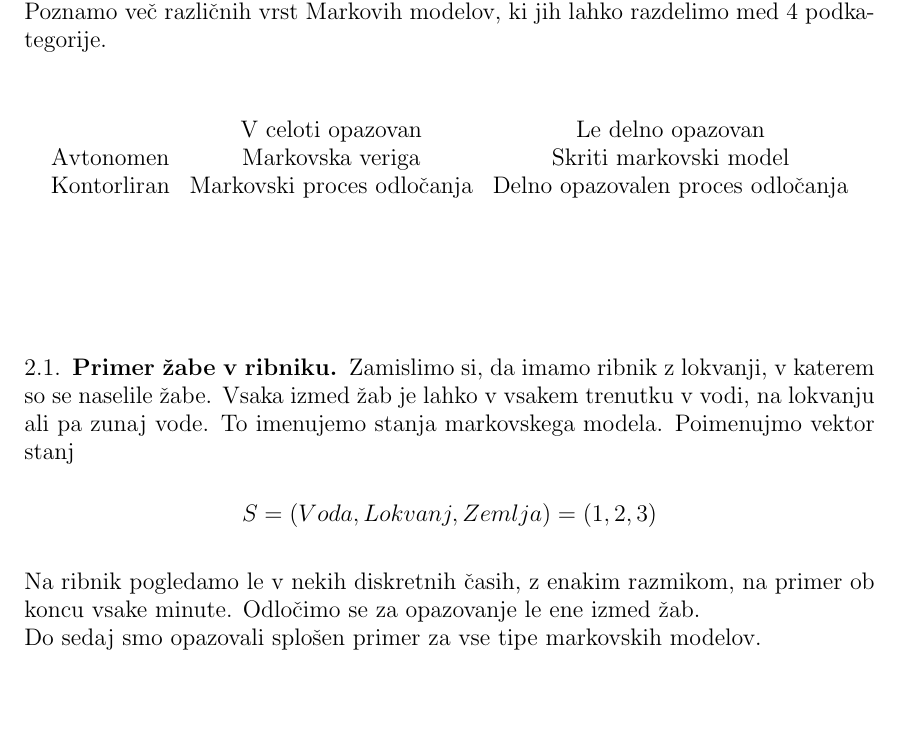
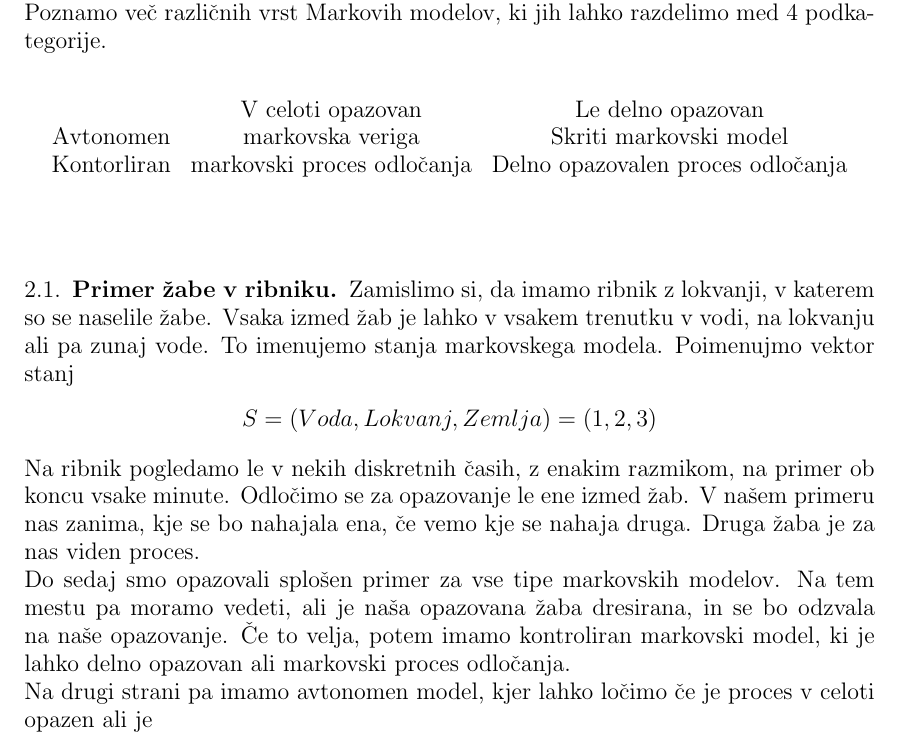
Before and after one commit to mpracek/Diploma, a LaTeX paper (dipl-sem-martin-pracek.tex): part of page 5 of 13, cut so that both start at the same text, the shorter picture padded with empty space. Compiled offline with pdfLaTeX; the source files are stored in an older character set and shown here as Unicode.

Commit message:
txs auto checkin

```diff
--- a/dipl-sem-martin-pracek.tex
+++ b/dipl-sem-martin-pracek.tex
@@ -151,20 +151,21 @@
 \begin{table}[h!]
 	\begin{tabular}{lcc}
 		& V celoti opazovan & Le delno opazovan             \\
-		\multicolumn{1}{c}{Avtonomen} & Markovska veriga                & Skriti markovski model                      \\
-		Kontorliran                   & Markovski proces odločanja      & Delno opazovalen proces odločanja
+		\multicolumn{1}{c}{Avtonomen} & markovska veriga                & Skriti markovski model                      \\
+		Kontorliran                   & markovski proces odločanja      & Delno opazovalen proces odločanja
 	\end{tabular}
 \end{table}
 
 \subsection{Primer žabe v ribniku}
-Zamislimo si, da imamo ribnik z lokvanji, v katerem so se naselile žabe. Vsaka izmed žab je lahko v vsakem trenutku v vodi, na lokvanju ali pa zunaj vode. To imenujemo stanja markovskega modela. Poimenujmo vektor stanj  $$S = (Voda,Lokvanj,Zemlja) = (1,2,3) $$ Na ribnik pogledamo le v nekih diskretnih časih, z enakim razmikom, na primer ob koncu vsake minute. Odločimo se za opazovanje le ene izmed žab. \\
-Do sedaj smo opazovali splošen primer za vse tipe markovskih modelov.
-%Opiši primere ostalih treh markovskih modelov
+Zamislimo si, da imamo ribnik z lokvanji, v katerem so se naselile žabe. Vsaka izmed žab je lahko v vsakem trenutku v vodi, na lokvanju ali pa zunaj vode. To imenujemo stanja markovskega modela. Poimenujmo vektor stanj  $$S = (Voda,Lokvanj,Zemlja) = (1,2,3) $$ Na ribnik pogledamo le v nekih diskretnih časih, z enakim razmikom, na primer ob koncu vsake minute. Odločimo se za opazovanje le ene izmed žab. V našem primeru nas zanima, kje se bo nahajala ena, če vemo kje se nahaja druga. Druga žaba je za nas viden proces. \\
+Do sedaj smo opazovali splošen primer za vse tipe markovskih modelov. Na tem mestu pa moramo vedeti, ali je naša opazovana žaba dresirana, in se bo odzvala na naše opazovanje. Če to velja, potem imamo kontroliran markovski model, ki je lahko delno opazovan ali markovski proces odločanja.\\
+%Povej še kaj o kontoroliranih; pol strani
+Na drugi strani pa imamo avtonomen model, kjer lahko ločimo če je proces v celoti opazen ali je
 \pagebreak
 \section{Skriti markovski modeli}
 Skriti markovski model je statistični markovski model, kjer predpostavljamo, da je modelirani sistem markovski proces z skritimi stanji.\\
 Gre torej za tip modela, kjer lahko razberemo rezultat, ne moremo pa ugotoviti, kakšna je bila funkcija, ki nam ga je dala.
-
+%Bolj podroben opis
 %latent markov models
 
 \subsection{Zgodovina modela}
```
Also changed, not shown: dipl-sem-martin-pracek.tex (4 more changed lines).
